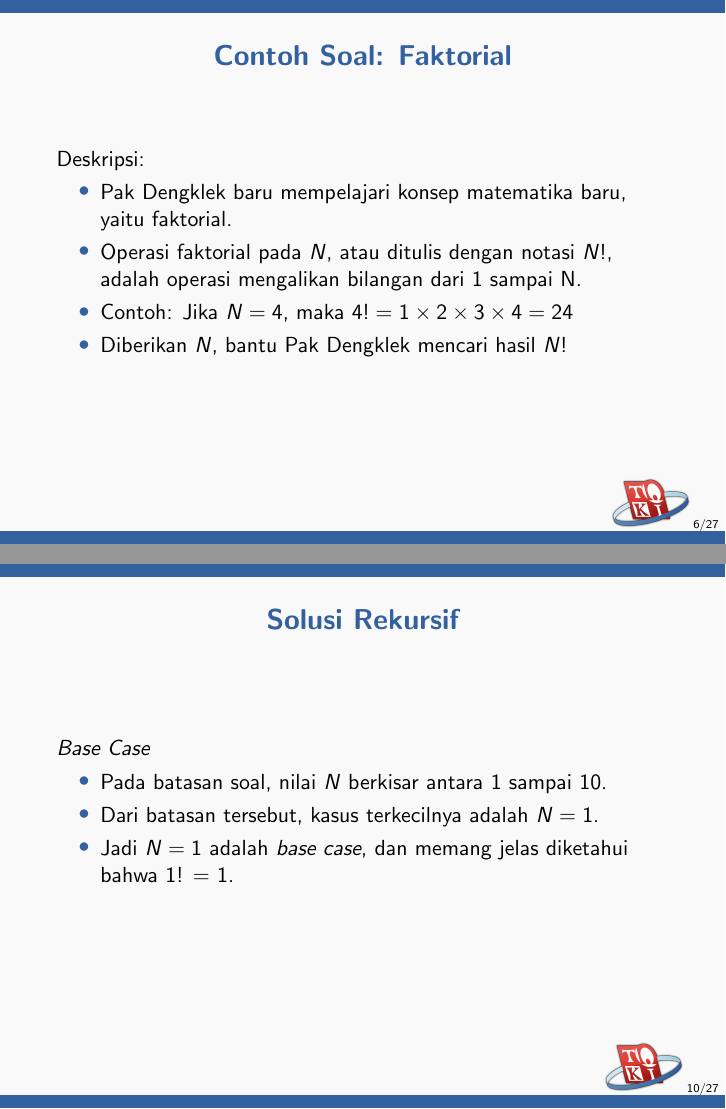
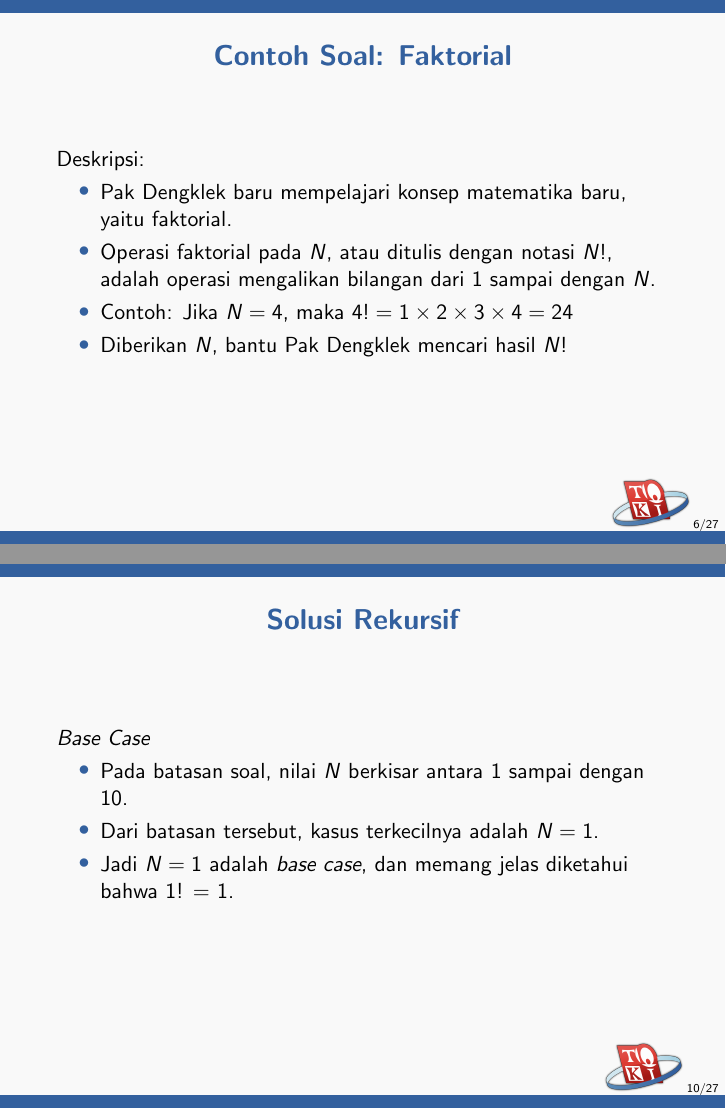
Before and after one commit to ia-toki/training-gate-id, LaTeX slides (topik/pemrograman-dasar/14-rekursi/pemrograman-dasar_14-rekursi.tex): pages 6 and 10 of 27, joined at a grey line. Compiled offline with pdfLaTeX.

Commit message:
Proofread pemrograman-dasar_14-rekursi

```diff
--- a/topik/pemrograman-dasar/14-rekursi/pemrograman-dasar_14-rekursi.tex
+++ b/topik/pemrograman-dasar/14-rekursi/pemrograman-dasar_14-rekursi.tex
@@ -57,7 +57,7 @@ Terdapat dua hal yang perlu dipikirkan ketika menggunakan strategi rekursif:
 Deskripsi:
 \begin{itemize}
   \item Pak Dengklek baru mempelajari konsep matematika baru, yaitu faktorial.
-  \item Operasi faktorial pada $N$, atau ditulis dengan notasi $N$!, adalah operasi mengalikan bilangan dari 1 sampai N.
+  \item Operasi faktorial pada $N$, atau ditulis dengan notasi $N$!, adalah operasi mengalikan bilangan dari 1 sampai dengan $N$.
   \item Contoh: Jika $N = 4$, maka $4! = 1 \times 2 \times 3 \times 4 = 24$
   \item Diberikan $N$, bantu Pak Dengklek mencari hasil $N$!
 \end{itemize}
@@ -113,7 +113,7 @@ Implementasi solusi secara iteratif cukup sederhana:
 \frametitle{Solusi Rekursif}
 \textit{Base Case}
 \begin{itemize}
-  \item Pada batasan soal, nilai $N$ berkisar antara 1 sampai 10.
+  \item Pada batasan soal, nilai $N$ berkisar antara 1 sampai dengan 10.
   \item Dari batasan tersebut, kasus terkecilnya adalah $N=1$.
   \item Jadi $N=1$ adalah \textit{base case}, dan memang jelas diketahui bahwa 1! = 1.
 \end{itemize}
```
Also changed, not shown: topik/pemrograman-dasar/14-rekursi/pemrograman-dasar_14-rekursi.tex (2 more changed lines).
